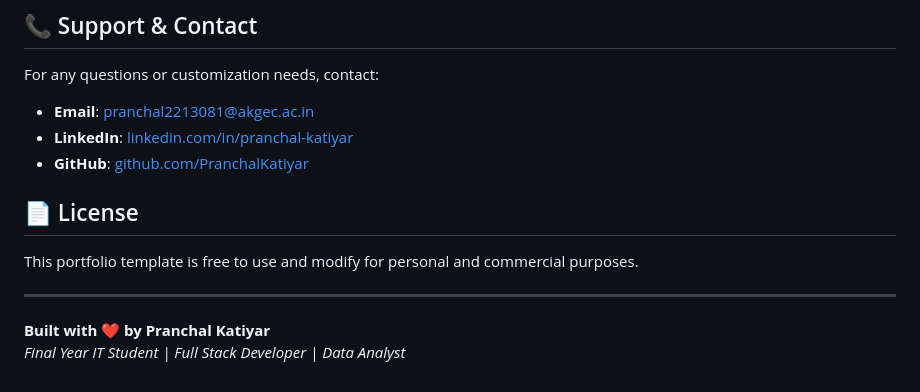
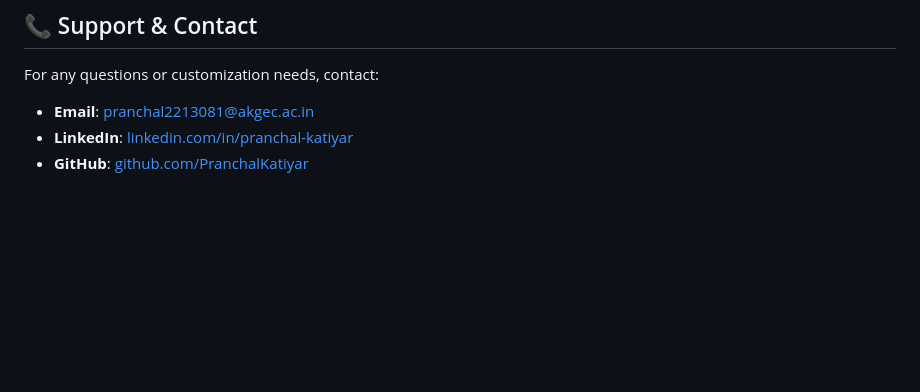
Before and after one commit to pranchal07/Pranchalkatiyar-website, a Markdown page: README.md, the part around one of its changes. Drawn GitHub-style; blank space fills up the shorter version.

```diff
--- a/README.md
+++ b/README.md
@@ -177,12 +117,3 @@ For any questions or customization needs, contact:
 - **Email**: pranchal2213081@akgec.ac.in
 - **LinkedIn**: [linkedin.com/in/pranchal-katiyar](https://linkedin.com/in/pranchal-katiyar)
 - **GitHub**: [github.com/PranchalKatiyar](https://github.com/PranchalKatiyar)
-
-## 📄 License
-
-This portfolio template is free to use and modify for personal and commercial purposes.
-
----
-
-**Built with ❤️ by Pranchal Katiyar**
-*Final Year IT Student | Full Stack Developer | Data Analyst*
```
Also changed, not shown: other parts of README.md (+0 -60 lines).
